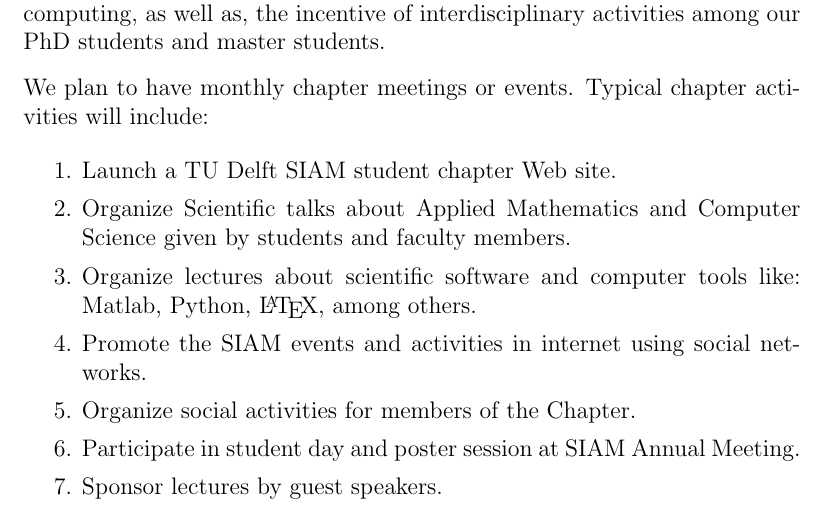
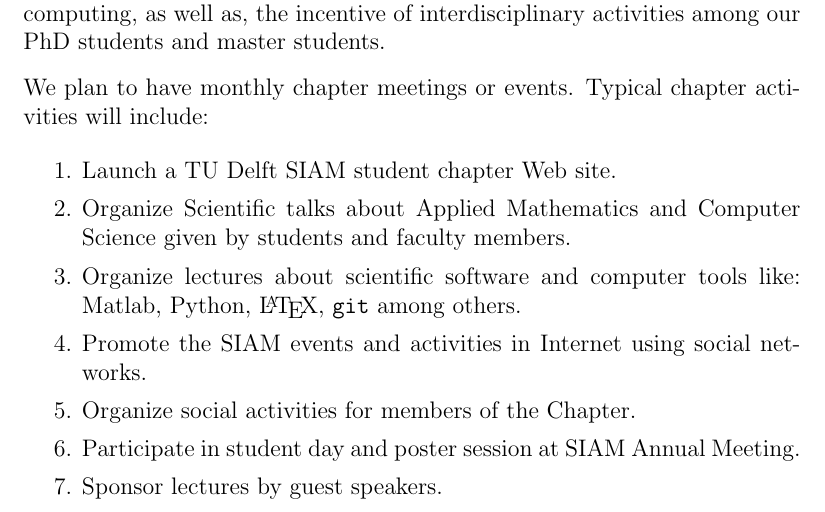
Before and after one commit to ManuelMBaumann/SIAM_student_chapter, a LaTeX letter (siam_application.tex): part of page 1 of 2, cut so that both start at the same text. Compiled offline with pdfLaTeX.

Commit message:
added git to software tools

```diff
--- a/siam_application.tex
+++ b/siam_application.tex
@@ -37,8 +37,8 @@
 \begin{enumerate}
 \item Launch a TU Delft SIAM student chapter Web site.
 \item Organize Scientific talks about Applied Mathematics and Computer Science given by students and faculty members.
-\item Organize lectures about scientific software and computer tools like: Matlab, Python, \LaTeX, among others.
-\item Promote the SIAM events and activities in internet using social networks.
+\item Organize lectures about scientific software and computer tools like: Matlab, Python, \LaTeX, \texttt{git} among others.
+\item Promote the SIAM events and activities in Internet using social networks.
 %\item Coding in \textsc{Python} sessions.
 %\item Version control with \textsc{git} and \textsc{github}.
 %\item \LaTeX \ tips and tricks sessions - an introduction to technical writing with \LaTeX.
```
